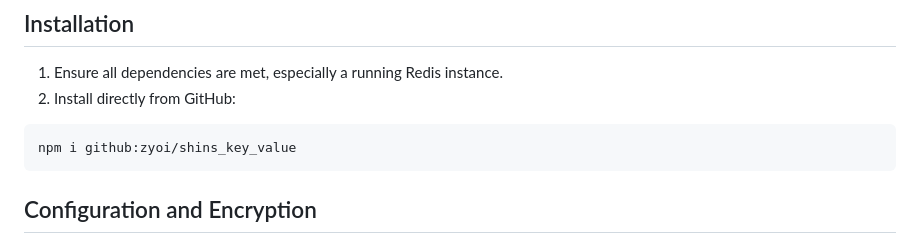
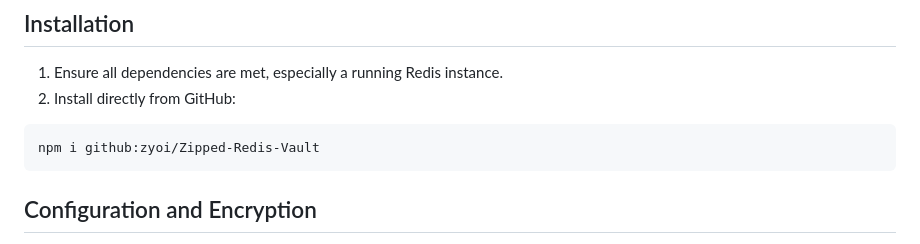
Before and after one commit to zyoi/Zipped-Redis-Vault, a Markdown page: README.md, the part around the change. Rendered like a GitHub page.

````diff
--- a/README.md
+++ b/README.md
@@ -106,7 +106,7 @@ console.log(data);  // Outputs: { cardNumber: '1234-5678-9012-3456' }
 2. Install directly from GitHub:
 
 ```
-npm i github:zyoi/shins_key_value
+npm i github:zyoi/Zipped-Redis-Vault
 ```
 
 ## Configuration and Encryption
````
